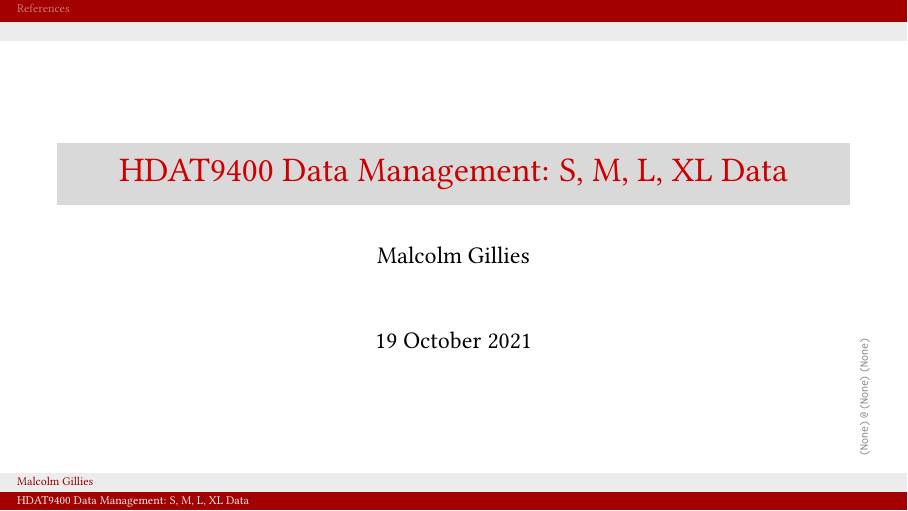
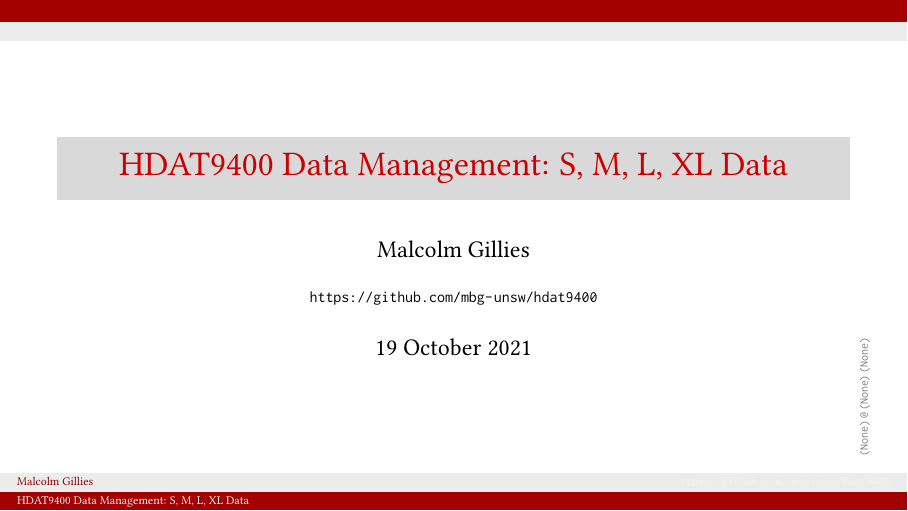
Before and after one commit to mbg-unsw/hdat9400, LaTeX slides (hdat9400-smlxldata-20211019.tex): page 1 of 3. Compiled offline with pdfLaTeX.

Commit message:
Copied some setup from PNUC presentation

```diff
--- a/hdat9400-smlxldata-20211019.tex
+++ b/hdat9400-smlxldata-20211019.tex
@@ -19,15 +19,18 @@
 \usepackage{graphicx}
 \usepackage{tikz}
 \usepackage{tikzpagenodes}
-\usepackage{natbib}
+\usepackage[round]{natbib}
 \usepackage{gitinfo2}
 
 \renewcommand{\gitMark}{\color{gray}\texttt{\tiny\gitBranch\,@\,\gitAbbrevHash\,\gitAuthorDate}}
+
+\renewcommand{\bibsection}{} % suppress "References" section
 
 \setbeamertemplate{navigation symbols}{} % remove navigation symbols
 \setbeamercolor*{item}{fg=darkred}
 
 \title{HDAT9400 Data Management: S, M, L, XL Data}
+\institute{\url{https://github.com/mbg-unsw/hdat9400}}
 \author{Malcolm Gillies}
 \date{19 October 2021}
 \usebackgroundtemplate{%
```
Also changed, not shown: hdat9400-smlxldata-20211019.tex (21 more changed lines).
